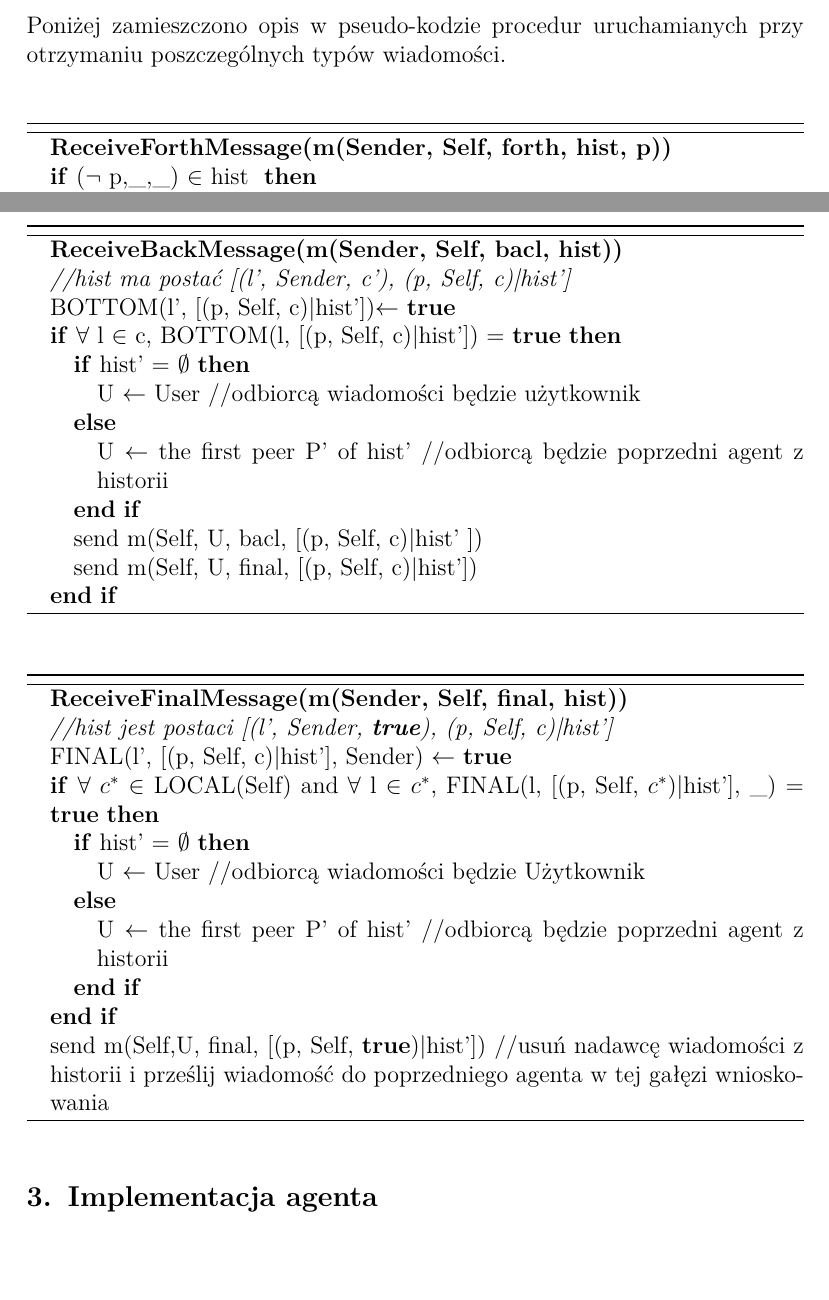
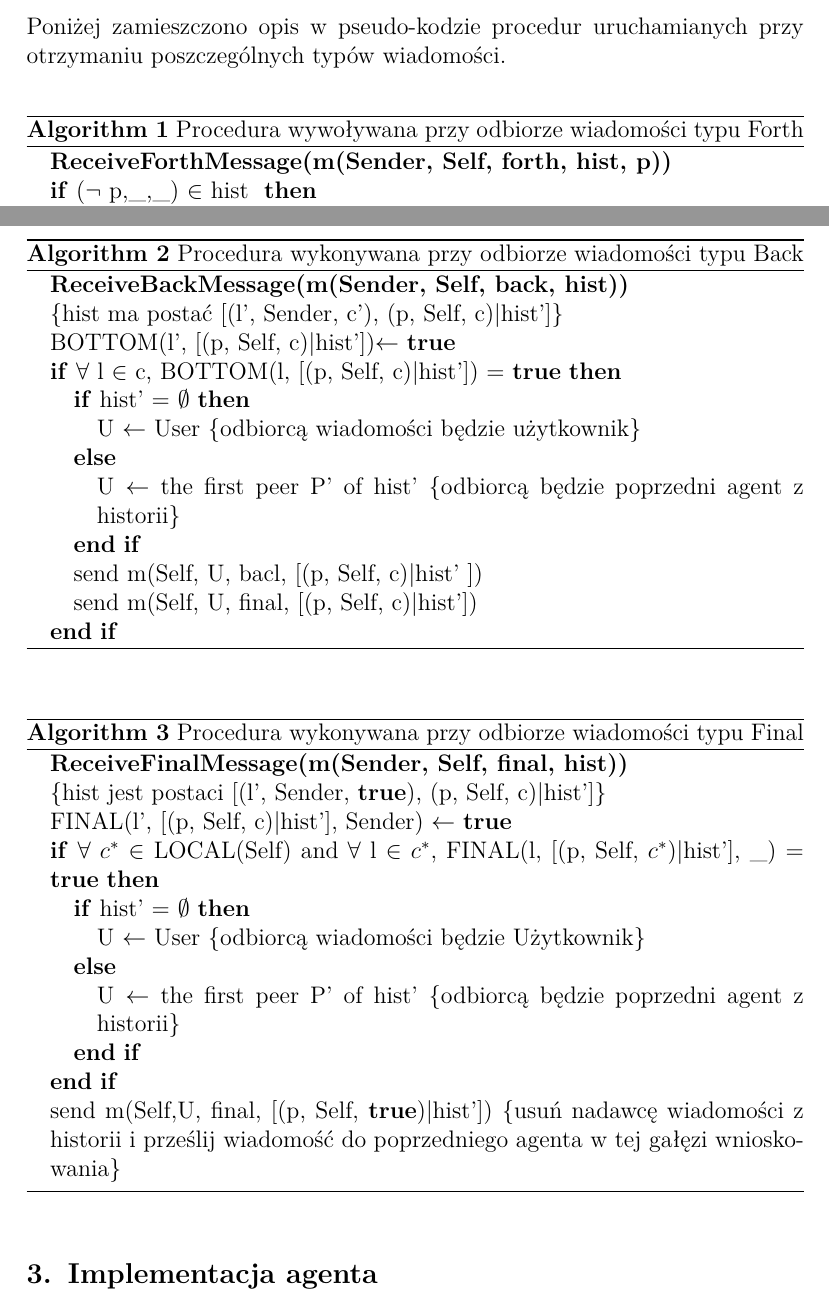
Before and after one commit to pszostek/MASReasoning, a LaTeX document (doc/etap2.tex): two parts of pages 2 and 3 of 8, joined at a grey line, cut so that both start at the same text, the shorter picture padded with empty space. Compiled offline with pdfLaTeX.

Commit message:
Correct typos

```diff
--- a/doc/etap2.tex
+++ b/doc/etap2.tex
@@ -39,7 +39,9 @@ Do określania lokalnych konsekwencji literałów otrzymanych z zewnątrz używa
 \frac{\neg a \vee b, a \vee c}{b \vee c}
 \end{equation}
 Poniżej zamieszczono opis w pseudo-kodzie procedur uruchamianych przy otrzymaniu poszczególnych typów wiadomości.
+
 \begin{algorithm}[H]
+\caption{Procedura wywoływana przy odbiorze wiadomości typu Forth}
 \begin{algorithmic}
 \STATE \textbf{ReceiveForthMessage(m(Sender, Self, forth, hist, p))}
 \IF{($\neg$ p,\_,\_) $\in$ hist }
@@ -71,15 +73,16 @@ Poniżej zamieszczono opis w pseudo-kodzie procedur uruchamianych przy otrzymani
 \end{algorithmic}
 \end{algorithm}
 \begin{algorithm}[H]
+\caption{Procedura wykonywana przy odbiorze wiadomości typu Back}
 \begin{algorithmic}
-\STATE \textbf{ReceiveBackMessage(m(Sender, Self, bacl, hist))}
-\STATE \textit{//hist ma postać [(l', Sender, c'), (p, Self, c)|hist']}
+\STATE \textbf{ReceiveBackMessage(m(Sender, Self, back, hist))}
+\STATE \COMMENT{hist ma postać [(l', Sender, c'), (p, Self, c)|hist']}
 \STATE BOTTOM(l', [(p, Self, c)|hist'])$\leftarrow$ \TRUE
 \IF{$\forall$ l $\in$ c, BOTTOM(l, [(p, Self, c)|hist']) = \TRUE}
 \IF{hist' = $\emptyset$}
-\STATE U $\leftarrow$ User //odbiorcą wiadomości będzie użytkownik
+\STATE U $\leftarrow$ User \COMMENT{odbiorcą wiadomości będzie użytkownik}
 \ELSE
-\STATE U $\leftarrow$ the first peer P' of hist' //odbiorcą będzie poprzedni agent z historii
+\STATE U $\leftarrow$ the first peer P' of hist' \COMMENT{odbiorcą będzie poprzedni agent z historii}
 \ENDIF
 \STATE send m(Self, U, bacl, [(p, Self, c)|hist' ])
 \STATE send m(Self, U, final, [(p, Self, c)|hist'])
@@ -87,18 +90,19 @@ Poniżej zamieszczono opis w pseudo-kodzie procedur uruchamianych przy otrzymani
 \end{algorithmic}
 \end{algorithm}
 \begin{algorithm}[H]
+\caption{Procedura wykonywana przy odbiorze wiadomości typu Final}
 \begin{algorithmic}
 \STATE \textbf{ReceiveFinalMessage(m(Sender, Self, final, hist))}
-\STATE \textit{//hist jest postaci [(l', Sender, \TRUE), (p, Self, c)|hist']}
+\STATE \COMMENT{hist jest postaci [(l', Sender, \TRUE), (p, Self, c)|hist']}
 \STATE FINAL(l', [(p, Self, c)|hist'], Sender) $\leftarrow$ \TRUE
 \IF{$\forall$ $c^{*}$ $\in$ LOCAL(Self) and $\forall$ l $\in$ $c^{*}$, FINAL(l, [(p, Self, $c^{*}$)|hist'], \_) = \TRUE}
 \IF{hist' = $\emptyset$}
-\STATE U $\leftarrow$ User //odbiorcą wiadomości będzie Użytkownik
+\STATE U $\leftarrow$ User \COMMENT{odbiorcą wiadomości będzie Użytkownik}
 \ELSE
-\STATE U $\leftarrow$ the first peer P' of hist' //odbiorcą będzie poprzedni agent z historii
+\STATE U $\leftarrow$ the first peer P' of hist' \COMMENT{odbiorcą będzie poprzedni agent z historii}
 \ENDIF
 \ENDIF
-\STATE send m(Self,U, final, [(p, Self, \TRUE)|hist']) //usuń nadawcę wiadomości z historii i prześlij wiadomość do poprzedniego agenta w tej gałęzi wnioskowania
+\STATE send m(Self,U, final, [(p, Self, \TRUE)|hist']) \COMMENT{usuń nadawcę wiadomości z historii i prześlij wiadomość do poprzedniego agenta w tej gałęzi wnioskowania}
 \end{algorithmic}
 \end{algorithm}
 \section{Implementacja agenta}
```
Also changed, not shown: doc/etap2.tex (26 more changed lines).
